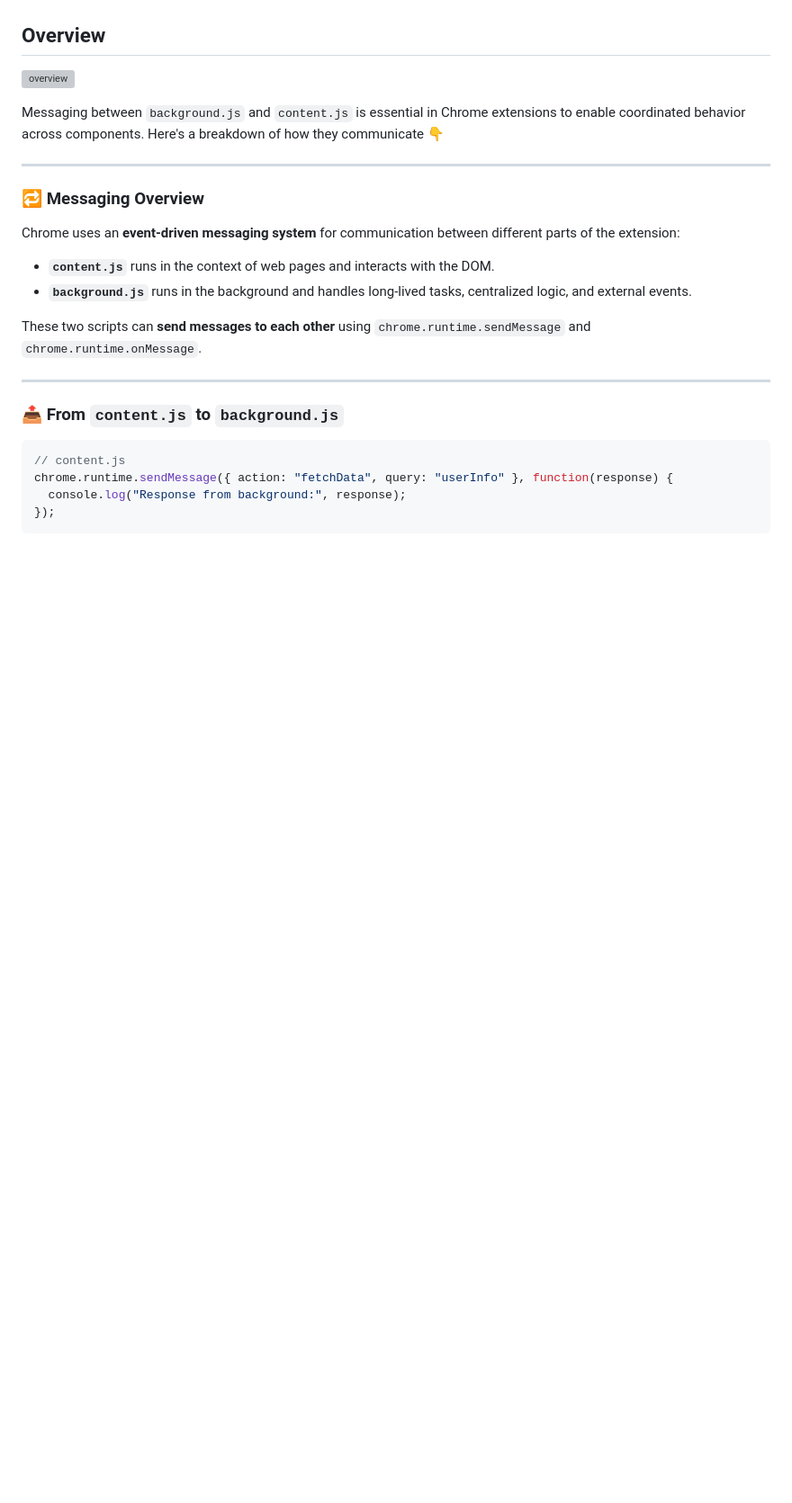
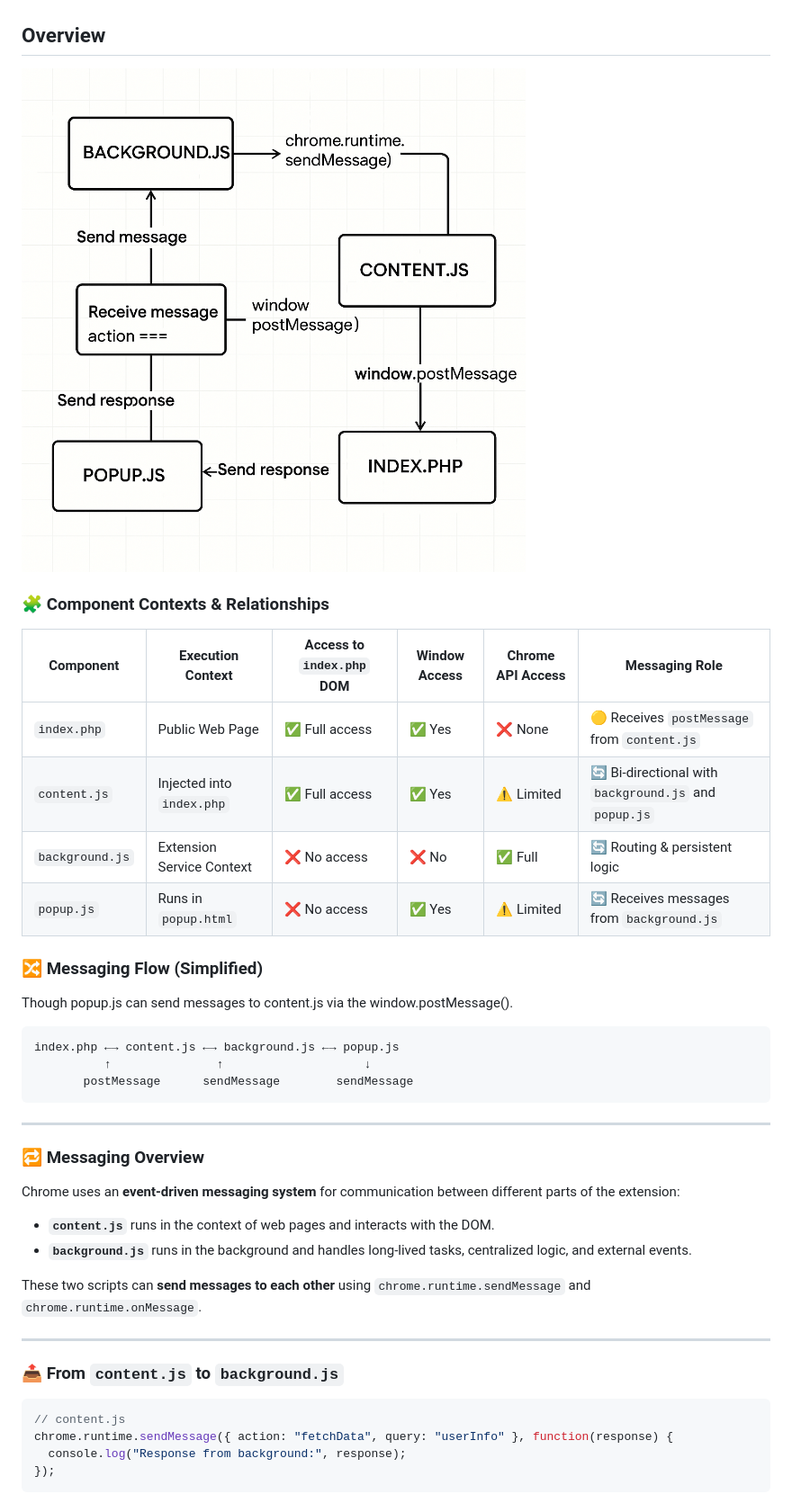
Before and after one commit to VerifiedPress/press-id-badge, a Markdown page: README.md, the part around the change. Shown: that part at 90% size. Rendered like a GitHub page; pictures changed too: updated-blockdiagram-with-flow.png (added); blank space fills up the shorter version; grey boxes are pictures that could not be loaded.

Commit message:
updated a more accurate relationshop diagram

````diff
--- a/README.md
+++ b/README.md
@@ -4,11 +4,28 @@ The overview for a browser extension
 ![popup.html](./popup.png)
 
 ## Overview
-![overview](./blockdiagram.png)
+![overview](./updated-blockdiagram-with-flow.png)
 
-Messaging between `background.js` and `content.js` is essential in Chrome extensions to enable coordinated behavior across components. Here's a breakdown of how they communicate 👇
+### 🧩 Component Contexts & Relationships
+
+| Component       | Execution Context           | Access to `index.php` DOM | Window Access | Chrome API Access | Messaging Role |
+|----------------|------------------------------|----------------------------|---------------|-------------------|----------------|
+| `index.php`     | Public Web Page               | ✅ Full access             | ✅ Yes         | ❌ None            | 🟡 Receives `postMessage` from `content.js` |
+| `content.js`    | Injected into `index.php`     | ✅ Full access             | ✅ Yes         | ⚠️ Limited         | 🔄 Bi-directional with `background.js` and `popup.js` |
+| `background.js` | Extension Service Context     | ❌ No access               | ❌ No          | ✅ Full            | 🔄 Routing & persistent logic |
+| `popup.js`      | Runs in `popup.html`          | ❌ No access               | ✅ Yes         | ⚠️ Limited         | 🔄 Receives messages from `background.js` |
+
+### 🔀 Messaging Flow (Simplified)
+Though popup.js can send messages to content.js via the window.postMessage().
+
+```plaintext
+index.php ←→ content.js ←→ background.js ←→ popup.js
+          ↑               ↑                    ↓
+       postMessage      sendMessage        sendMessage
+```
 
 ---
+
 
 ### 🔁 Messaging Overview
 
````
